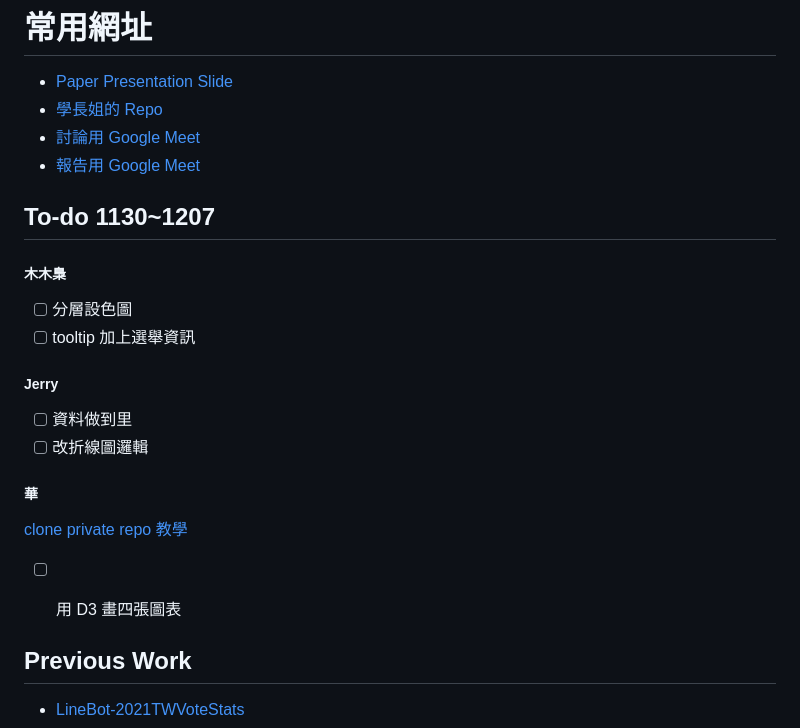
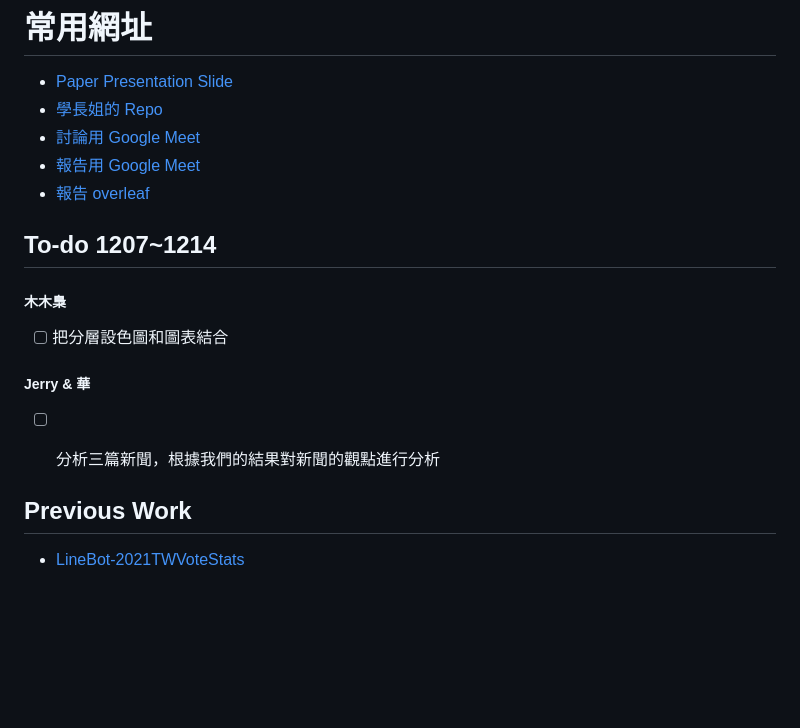
Before and after one commit to cxyfer/2024NYCU_DataViz_FinalProject, a Markdown page: README.md, the part around the change. Rendered like a GitHub page; blank space fills up the shorter version.

```diff
--- a/README.md
+++ b/README.md
@@ -3,19 +3,14 @@
 - [學長姐的 Repo](https://github.com/ting0602/DV_FinalProject)
 - [討論用 Google Meet](https://meet.google.com/vtf-ngzy-exm)
 - [報告用 Google Meet](https://meet.google.com/ppz-erus-jsb)
+- [報告 overleaf](https://www.overleaf.com/project/6753f6b9eeca4cb3e7d00243)
 
-## To-do 1130~1207
+## To-do 1207~1214
 ##### 木木梟
-- [ ] 分層設色圖
-- [ ] tooltip 加上選舉資訊
+- [ ] 把分層設色圖和圖表結合
 
-##### Jerry
-- [ ] 資料做到里
-- [ ] 改折線圖邏輯
-
-##### 華
-[clone private repo 教學](https://stackoverflow.com/questions/2505096/clone-a-private-repository-github)
-- [ ] 用 D3 畫四張圖表
+##### Jerry & 華
+- [ ] 分析三篇新聞，根據我們的結果對新聞的觀點進行分析
 
 
 ## Previous Work
```
